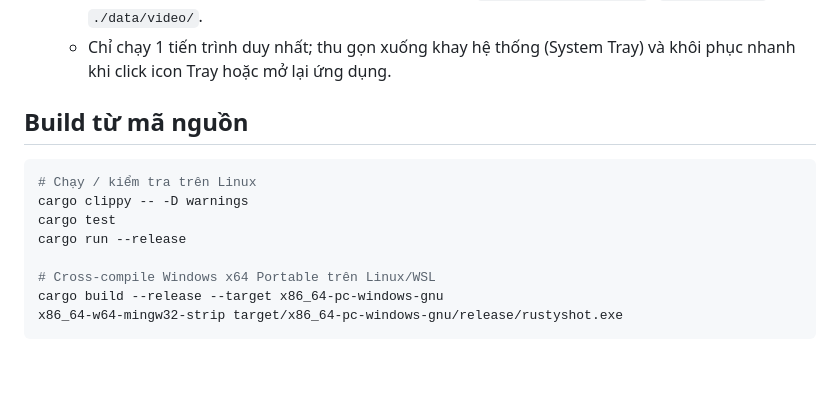
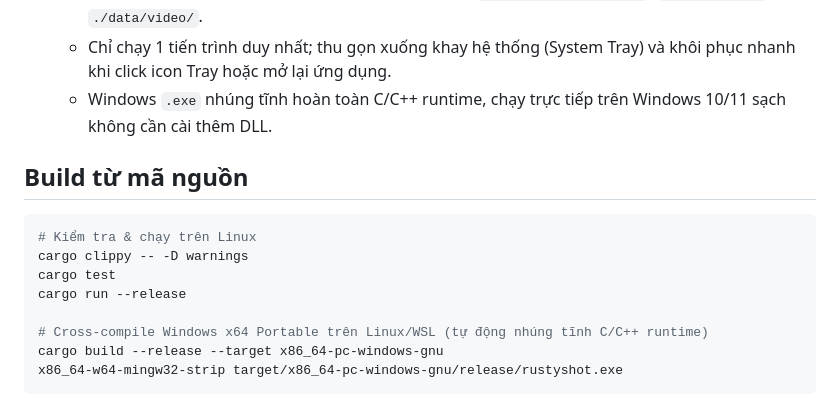
Before and after one commit to longanhvn/rustyshot, a Markdown page: README.md, the part around one of its changes. GitHub-like rendering; blank space fills up the shorter version.

````diff
--- a/README.md
+++ b/README.md
@@ -29,16 +40,17 @@
 - **100% Portable & Single Instance:**
   - Tự động lưu cấu hình và media ngay cạnh file chạy: `./data/RustyShot.json`, `./data/image/`, `./data/video/`.
   - Chỉ chạy 1 tiến trình duy nhất; thu gọn xuống khay hệ thống (System Tray) và khôi phục nhanh khi click icon Tray hoặc mở lại ứng dụng.
+  - Windows `.exe` nhúng tĩnh hoàn toàn C/C++ runtime, chạy trực tiếp trên Windows 10/11 sạch không cần cài thêm DLL.
 
 ## Build từ mã nguồn
 
 ```bash
-# Chạy / kiểm tra trên Linux
+# Kiểm tra & chạy trên Linux
 cargo clippy -- -D warnings
 cargo test
 cargo run --release
 
-# Cross-compile Windows x64 Portable trên Linux/WSL
+# Cross-compile Windows x64 Portable trên Linux/WSL (tự động nhúng tĩnh C/C++ runtime)
 cargo build --release --target x86_64-pc-windows-gnu
 x86_64-w64-mingw32-strip target/x86_64-pc-windows-gnu/release/rustyshot.exe
 ```
````
Also changed, not shown: other parts of README.md (+20 -9 lines), CHANGELOG.md (+20 -0 lines), docs/screenshots/rustyshot-dashboard.png, 9 other files.
